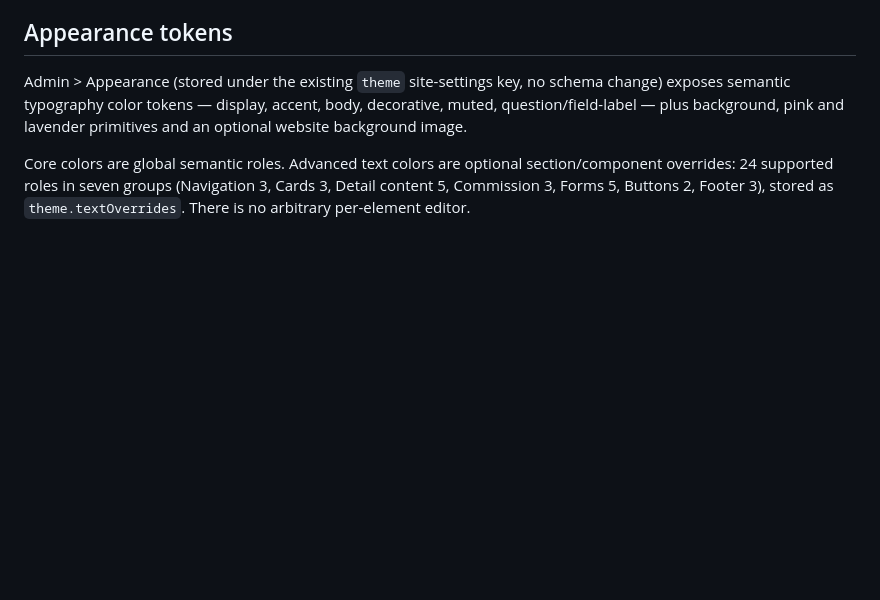
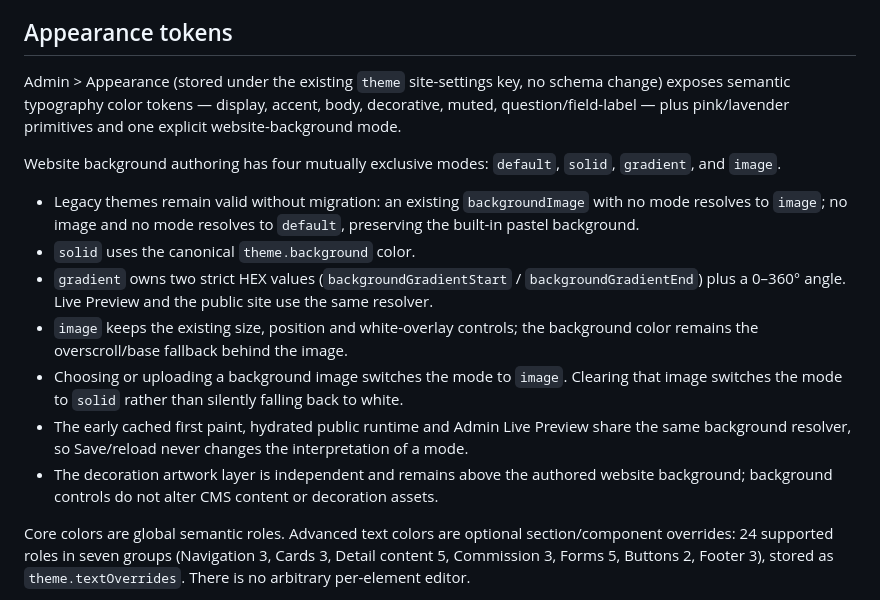
Before and after one commit to crbbie/crabbie-port-2026, a Markdown page: ux-rules.md, the part around the change. GitHub-like rendering; blank space fills up the shorter version.

Commit message:
docs: define website background modes

```diff
--- a/ux-rules.md
+++ b/ux-rules.md
@@ -21,8 +21,30 @@ Decorative type is an accent only. Reading text must stay in the body face.
 
 Admin > Appearance (stored under the existing `theme` site-settings key, no
 schema change) exposes semantic typography color tokens — display, accent,
-body, decorative, muted, question/field-label — plus background, pink and
-lavender primitives and an optional website background image.
+body, decorative, muted, question/field-label — plus pink/lavender primitives
+and one explicit website-background mode.
+
+Website background authoring has four mutually exclusive modes:
+`default`, `solid`, `gradient`, and `image`.
+
+- Legacy themes remain valid without migration: an existing
+  `backgroundImage` with no mode resolves to `image`; no image and no mode
+  resolves to `default`, preserving the built-in pastel background.
+- `solid` uses the canonical `theme.background` color.
+- `gradient` owns two strict HEX values
+  (`backgroundGradientStart` / `backgroundGradientEnd`) plus a 0–360°
+  angle. Live Preview and the public site use the same resolver.
+- `image` keeps the existing size, position and white-overlay controls; the
+  background color remains the overscroll/base fallback behind the image.
+- Choosing or uploading a background image switches the mode to `image`.
+  Clearing that image switches the mode to `solid` rather than silently
+  falling back to white.
+- The early cached first paint, hydrated public runtime and Admin Live Preview
+  share the same background resolver, so Save/reload never changes the
+  interpretation of a mode.
+- The decoration artwork layer is independent and remains above the authored
+  website background; background controls do not alter CMS content or
+  decoration assets.
 
 Core colors are global semantic roles. Advanced text colors are optional
 section/component overrides: 24 supported roles in seven groups
```
